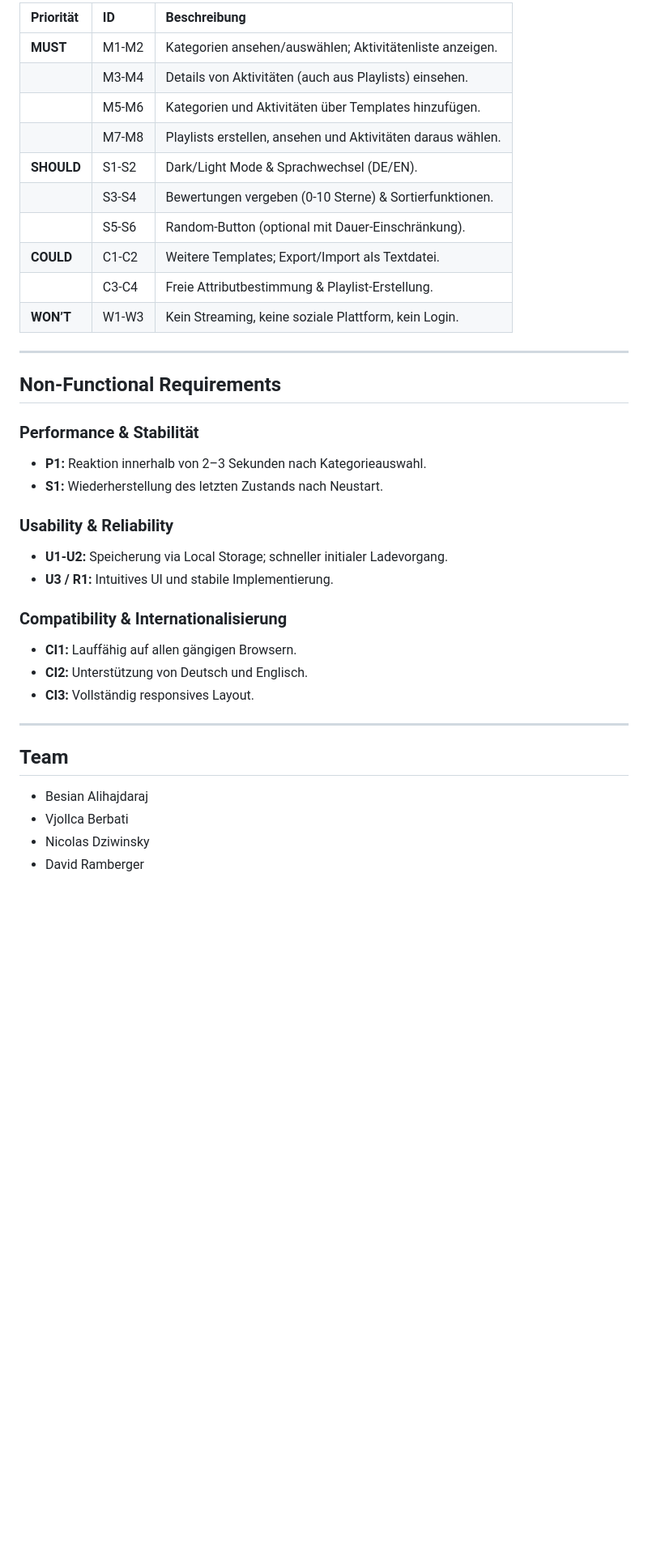
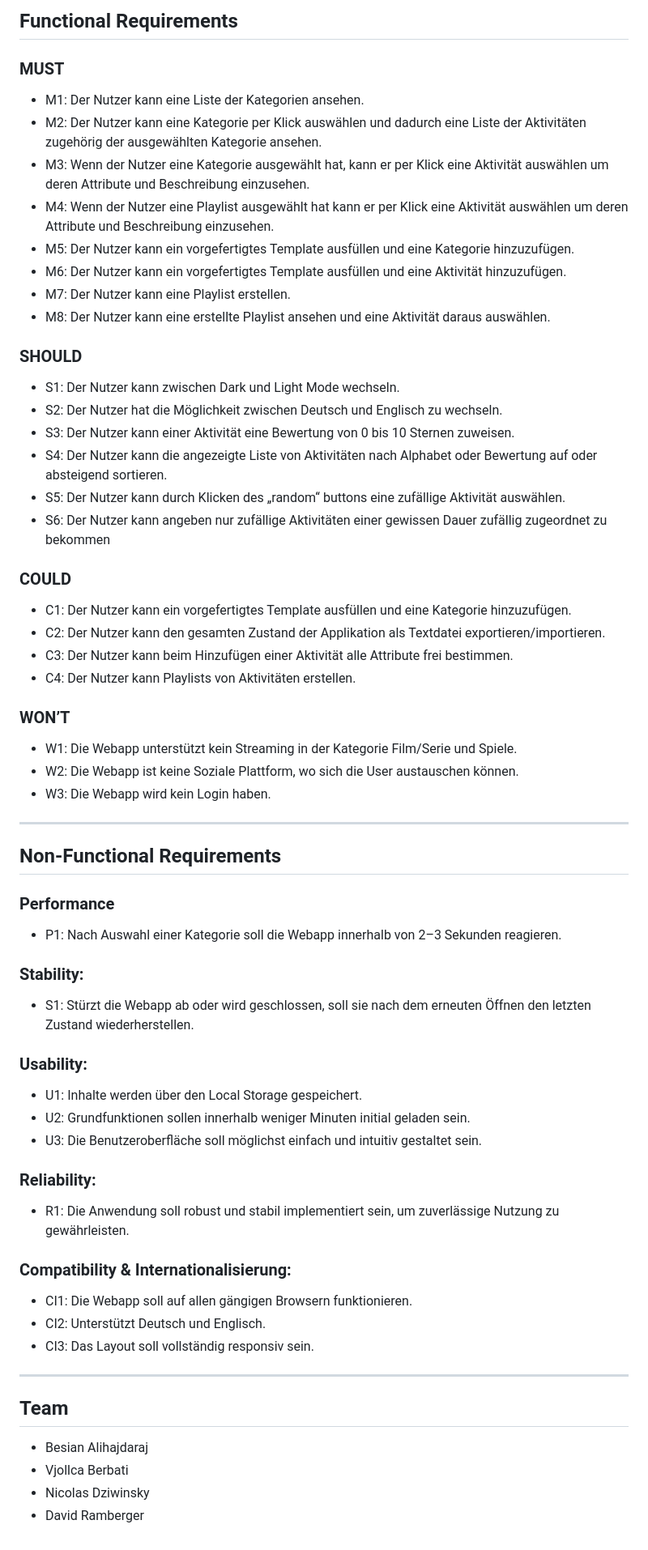
Before and after one commit to Besian04/UnBored, a Markdown page: README.md, the part around one of its changes. Shown at 81% size. GitHub-like rendering; blank space fills up the shorter version.

```diff
--- a/README.md
+++ b/README.md
@@ -56,38 +57,58 @@ Die Anwendung läuft vollständig **clientseitig** und speichert Daten im Browse
 
-| Priorität | ID | Beschreibung |
-| :--- | :--- | :--- |
-| **MUST** | M1-M2 | Kategorien ansehen/auswählen; Aktivitätenliste anzeigen. |
-| | M3-M4 | Details von Aktivitäten (auch aus Playlists) einsehen. |
-| | M5-M6 | Kategorien und Aktivitäten über Templates hinzufügen. |
-| | M7-M8 | Playlists erstellen, ansehen und Aktivitäten daraus wählen. |
-| **SHOULD** | S1-S2 | Dark/Light Mode & Sprachwechsel (DE/EN). |
-| | S3-S4 | Bewertungen vergeben (0-10 Sterne) & Sortierfunktionen. |
-| | S5-S6 | Random-Button (optional mit Dauer-Einschränkung). |
-| **COULD** | C1-C2 | Weitere Templates; Export/Import als Textdatei. |
-| | C3-C4 | Freie Attributbestimmung & Playlist-Erstellung. |
-| **WON’T** | W1-W3 | Kein Streaming, keine soziale Plattform, kein Login. |
+## Functional Requirements
+### MUST
+- M1: Der Nutzer kann eine Liste der Kategorien ansehen.
+- M2: Der Nutzer kann eine Kategorie per Klick auswählen und dadurch eine Liste der Aktivitäten zugehörig der ausgewählten Kategorie ansehen.
+- M3: Wenn der Nutzer eine Kategorie ausgewählt hat, kann er per Klick eine Aktivität auswählen um deren Attribute und Beschreibung einzusehen.
+- M4: Wenn der Nutzer eine Playlist ausgewählt hat kann er per Klick eine Aktivität auswählen um deren Attribute und Beschreibung einzusehen.
+- M5: Der Nutzer kann ein vorgefertigtes Template ausfüllen und eine Kategorie hinzuzufügen.
+- M6: Der Nutzer kann ein vorgefertigtes Template ausfüllen und eine Aktivität hinzuzufügen.
+- M7: Der Nutzer kann eine Playlist erstellen.
+- M8: Der Nutzer kann eine erstellte Playlist ansehen und eine Aktivität daraus auswählen.
 
+### SHOULD
+- S1: Der Nutzer kann zwischen Dark und Light Mode wechseln.
+- S2: Der Nutzer hat die Möglichkeit zwischen Deutsch und Englisch zu wechseln.
+- S3: Der Nutzer kann einer Aktivität eine Bewertung von 0 bis 10 Sternen zuweisen.
+- S4: Der Nutzer kann die angezeigte Liste von Aktivitäten nach Alphabet oder Bewertung auf oder absteigend sortieren.
+- S5: Der Nutzer kann durch Klicken des „random“ buttons eine zufällige Aktivität auswählen.
+- S6: Der Nutzer kann angeben nur zufällige Aktivitäten einer gewissen Dauer zufällig zugeordnet zu bekommen
+
+### COULD
+- C1: Der Nutzer kann ein vorgefertigtes Template ausfüllen und eine Kategorie hinzuzufügen.
+- C2: Der Nutzer kann den gesamten Zustand der Applikation als Textdatei exportieren/importieren.
+- C3: Der Nutzer kann beim Hinzufügen einer Aktivität alle Attribute frei bestimmen.
+- C4: Der Nutzer kann Playlists von Aktivitäten erstellen.
+
+### WON’T
+- W1: Die Webapp unterstützt kein Streaming in der Kategorie Film/Serie und Spiele.
+- W2: Die Webapp ist keine Soziale Plattform, wo sich die User austauschen können.
+- W3: Die Webapp wird kein Login haben.
 ---
 
 ## Non-Functional Requirements
+### Performance
+- P1: Nach Auswahl einer Kategorie soll die Webapp innerhalb von 2–3 Sekunden reagieren.
 
-### Performance & Stabilität
-* **P1:** Reaktion innerhalb von 2–3 Sekunden nach Kategorieauswahl.
-* **S1:** Wiederherstellung des letzten Zustands nach Neustart.
+### Stability:
+- S1: Stürzt die Webapp ab oder wird geschlossen, soll sie nach dem erneuten Öffnen den letzten Zustand wiederherstellen.
 
-### Usability & Reliability
-* **U1-U2:** Speicherung via Local Storage; schneller initialer Ladevorgang.
-* **U3 / R1:** Intuitives UI und stabile Implementierung.
+### Usability:
+- U1: Inhalte werden über den Local Storage gespeichert.
+- U2: Grundfunktionen sollen innerhalb weniger Minuten initial geladen sein.
+- U3: Die Benutzeroberfläche soll möglichst einfach und intuitiv gestaltet sein.
 
-### Compatibility & Internationalisierung
-* **CI1:** Lauffähig auf allen gängigen Browsern.
-* **CI2:** Unterstützung von Deutsch und Englisch.
-* **CI3:** Vollständig responsives Layout.
+### Reliability:
+- R1: Die Anwendung soll robust und stabil implementiert sein, um zuverlässige Nutzung zu gewährleisten.
 
+### Compatibility & Internationalisierung:
+- CI1: Die Webapp soll auf allen gängigen Browsern funktionieren.
+- CI2: Unterstützt Deutsch und Englisch.
+- CI3: Das Layout soll vollständig responsiv sein.
 ---
 
 ## Team
-* Besian Alihajdaraj
-* Vjollca Berbati
-* Nicolas Dziwinsky
-* David Ramberger
+- Besian Alihajdaraj
+- Vjollca Berbati
+- Nicolas Dziwinsky
+- David Ramberger
```
Also changed, not shown: other parts of README.md (+33 -32 lines).
